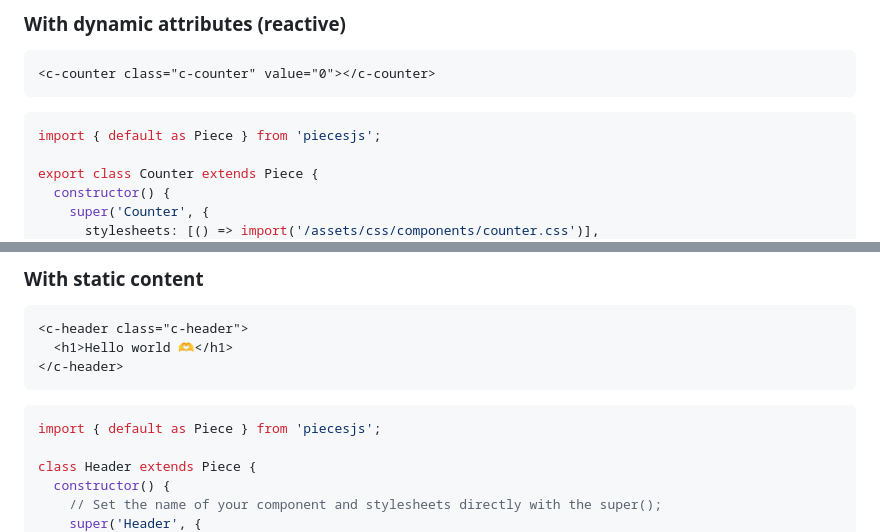
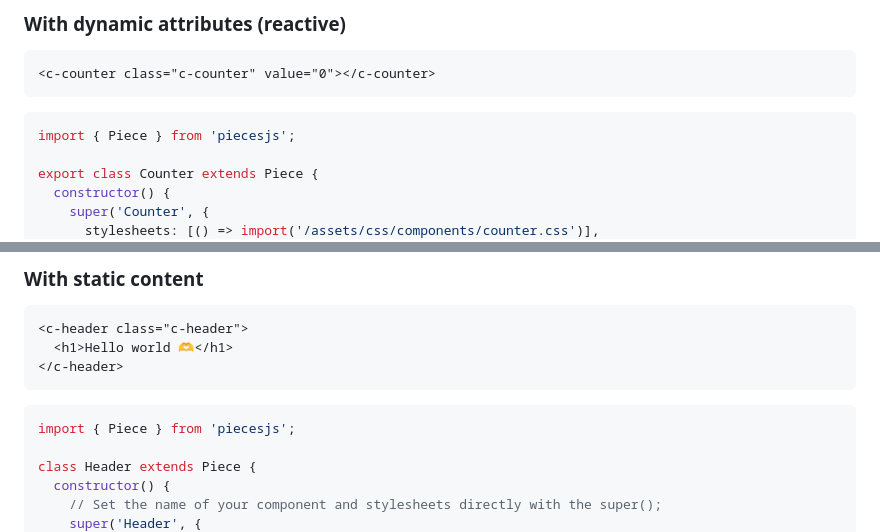
Before and after one commit to piecesjs/piecesjs, a Markdown page: README.md, 2 parts joined by grey strips. Drawn GitHub-style.

````diff
--- a/README.md
+++ b/README.md
@@ -44,7 +44,7 @@ npm i piecesjs --save
 ```
 
 ```js
-import { default as Piece } from 'piecesjs';
+import { Piece } from 'piecesjs';
 
 export class Counter extends Piece {
   constructor() {
@@ -101,7 +101,7 @@ customElements.define('c-counter', Counter);
 ```
 
 ```js
-import { default as Piece } from 'piecesjs';
+import { Piece } from 'piecesjs';
 
 class Header extends Piece {
   constructor() {
````
